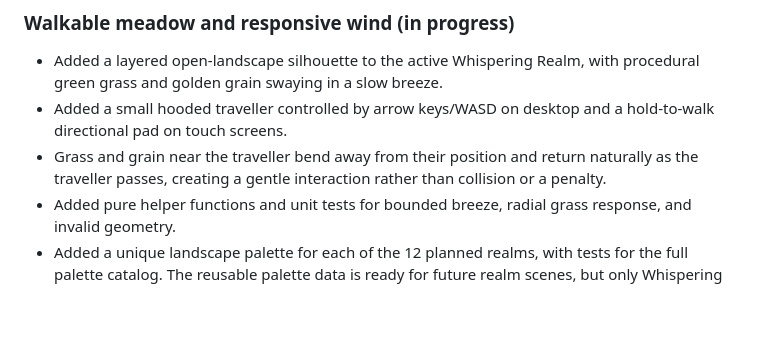
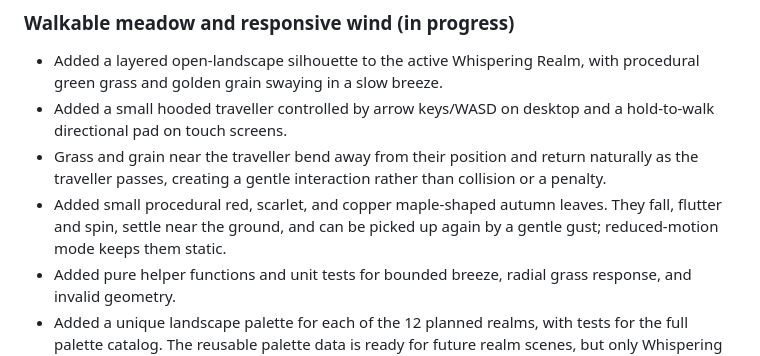
Before and after one commit to SHAZAM-1/athar-web-game, a Markdown page: PROJECT_LOG.md, the part around the change. Rendered like a GitHub page; blank space fills up the shorter version.

Commit message:
Record wind-blown autumn leaf effect

```diff
--- a/PROJECT_LOG.md
+++ b/PROJECT_LOG.md
@@ -38,6 +38,7 @@
 - Added a layered open-landscape silhouette to the active Whispering Realm, with procedural green grass and golden grain swaying in a slow breeze.
 - Added a small hooded traveller controlled by arrow keys/WASD on desktop and a hold-to-walk directional pad on touch screens.
 - Grass and grain near the traveller bend away from their position and return naturally as the traveller passes, creating a gentle interaction rather than collision or a penalty.
+- Added small procedural red, scarlet, and copper maple-shaped autumn leaves. They fall, flutter and spin, settle near the ground, and can be picked up again by a gentle gust; reduced-motion mode keeps them static.
 - Added pure helper functions and unit tests for bounded breeze, radial grass response, and invalid geometry.
 - Added a unique landscape palette for each of the 12 planned realms, with tests for the full palette catalog. The reusable palette data is ready for future realm scenes, but only Whispering currently renders a playable meadow.
 - The other 11 realm quests remain content definitions only. The terrain drawing is currently integrated in Whispering Realm and should become a realm-themed reusable system as each future realm is actually built; do not imply all realms are playable yet.
```
